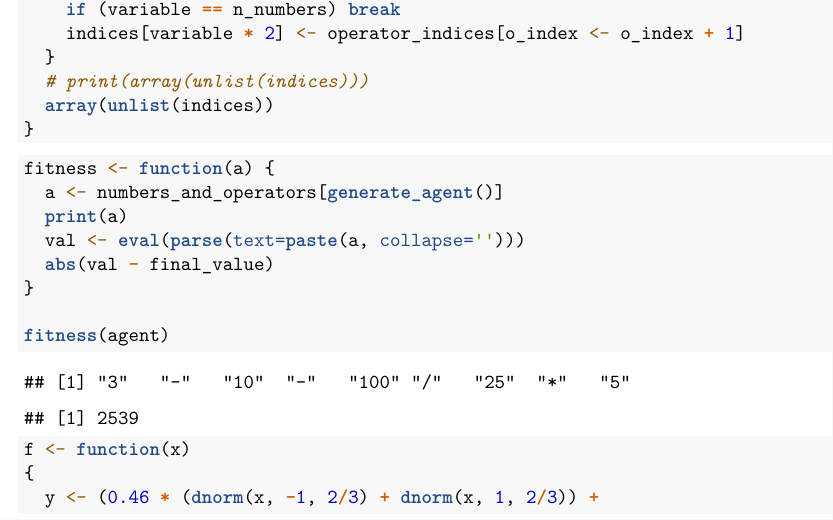
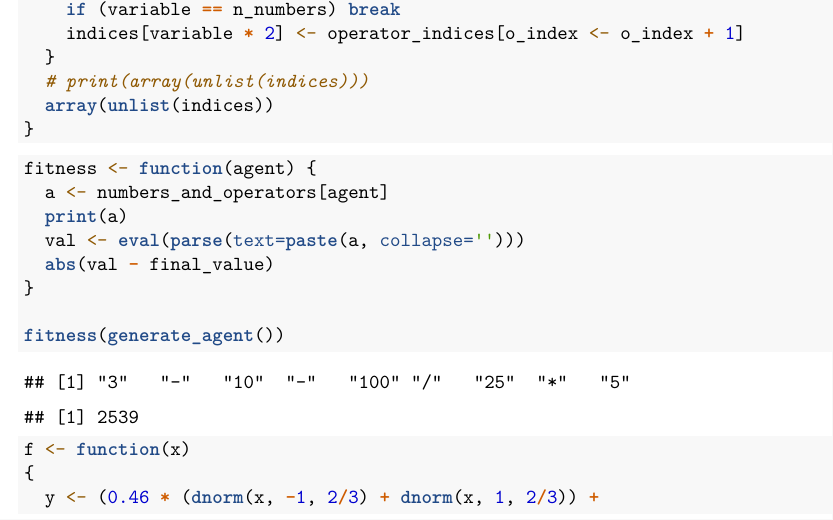
Before and after one commit to njezersek/Inteligent-Systems-assignment1, an R Markdown document (assignment.Rmd): part of page 1 of 3, cut so that both start at the same text. Rendered offline with R 4.5, knitr and Pandoc, then LaTeX, with nearby package versions; code that draws random numbers runs with fixed seeds of ours; some code elsewhere in the file could not run offline.

Commit message:
popravek parametra

````diff
--- a/assignment.Rmd
+++ b/assignment.Rmd
@@ -42,14 +42,14 @@ generate_agent <- function(){
 ```
 
 ```{r}
-fitness <- function(a) {
-  a <- numbers_and_operators[generate_agent()]
+fitness <- function(agent) {
+  a <- numbers_and_operators[agent]
   print(a)
   val <- eval(parse(text=paste(a, collapse='')))
   abs(val - final_value)
 }
 
-fitness(agent)
+fitness(generate_agent())
 ```
 
 ```{r}
````
